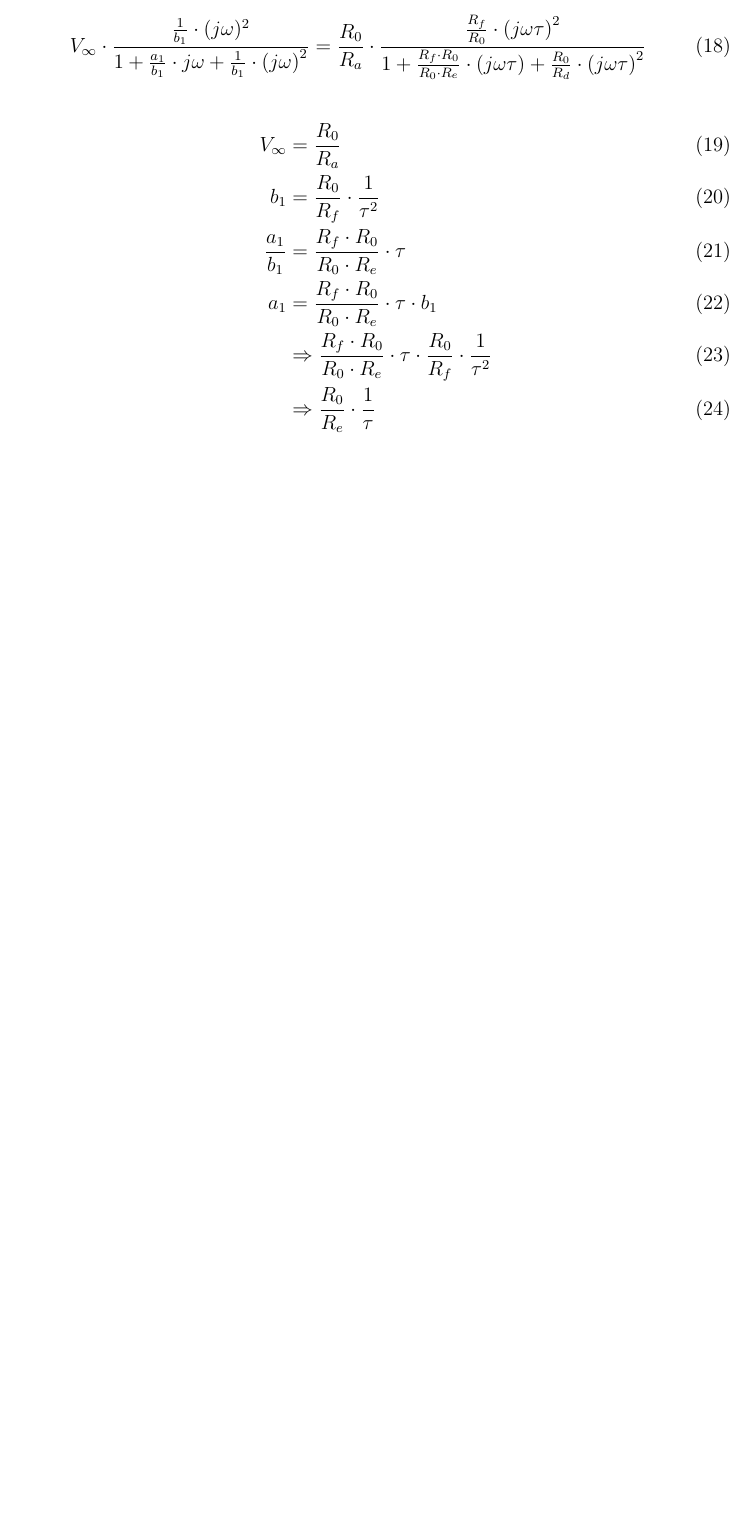
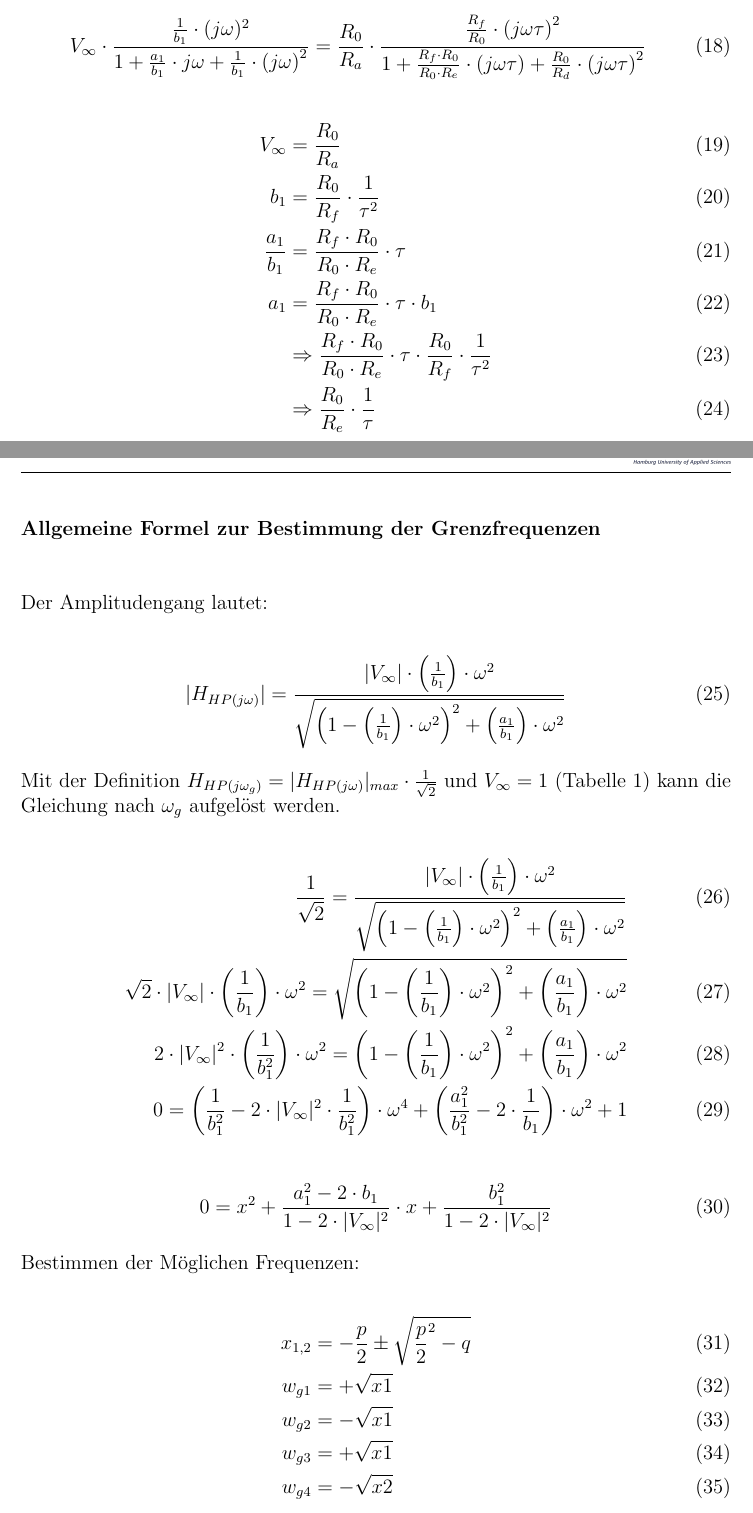
Before and after one commit to xenon185/GNP3, a LaTeX document (main_GNP3.tex, which reads Vorbereitung.tex): part of page 8 of 9 before the commit and two parts of pages 8 and 9 of 12 after it, the two joined at a grey line, cut so that both start at the same text, the shorter picture padded with empty space. Compiled offline with pdfLaTeX; an older LaTeX class or package is replaced by its successor.

Commit message:
Vorbereitung_TP_HP_ready

```diff
--- a/Vorbereitung.tex
+++ b/Vorbereitung.tex
@@ -130,3 +130,41 @@ a_{1} &= \frac{R_{f} \cdot R_{0}}{R_{0} \cdot R_{e} } \cdot \tau \cdot b_{1}\\
 &\Rightarrow \frac{R_{f} \cdot R_{0}}{R_{0} \cdot R_{e} } \cdot \tau \cdot \frac{R_{0}}{R_{f}} \cdot \frac{1}{\tau^2}\\
 &\Rightarrow \frac{R_{0}}{R_{e}} \cdot \frac{1}{\tau}
 \end{alignat}
+
+\newpage
+
+\noindent \textbf{Allgemeine Formel zur Bestimmung der Grenzfrequenzen}\\\\
+
+\noindent Der Amplitudengang lautet:
+
+\begin{alignat}{2}
+\lvert H_{HP (j \omega)} \rvert = \frac{\lvert V_{\infty} \rvert \cdot \left(\frac{1}{b_{1}} \right) \cdot \omega^2}{\sqrt{\left(1 - \left(\frac{1}{b_{1}} \right) \cdot \omega^2 \right)^2 + \left(\frac{a_{1}}{b_{1}} \right) \cdot \omega^2}}
+\end{alignat}
+
+\noindent Mit der Definition $H_{HP (j \omega_{g})} = \lvert H_{HP (j \omega)} \rvert_{max} \cdot \frac{1}{\sqrt{2}}$ und $V_{\infty} = 1$ (Tabelle \ref{tab:Tiefpaesse_Grundverstaerkung}) kann die Gleichung nach $\omega_{g}$ aufgelöst werden.
+
+\begin{alignat}{2}
+\frac{1}{\sqrt{2}} = \frac{\lvert V_{\infty} \rvert \cdot \left(\frac{1}{b_{1}} \right) \cdot \omega^2}{\sqrt{\left(1 - \left(\frac{1}{b_{1}} \right) \cdot \omega^2 \right)^2 + \left(\frac{a_{1}}{b_{1}} \right) \cdot \omega^2}}\\
+\sqrt{2} \cdot \lvert V_{\infty} \rvert \cdot \left(\frac{1}{b_{1}} \right) \cdot \omega^2 = \sqrt{\left(1 - \left(\frac{1}{b_{1}} \right) \cdot \omega^2 \right)^2 + \left(\frac{a_{1}}{b_{1}} \right) \cdot \omega^2}\\
+2 \cdot \lvert V_{\infty} \rvert^2 \cdot \left(\frac{1}{b_{1}^2} \right) \cdot \omega^2 = \left(1 - \left(\frac{1}{b_{1}} \right) \cdot \omega^2 \right)^2 + \left(\frac{a_{1}}{b_{1}} \right) \cdot \omega^2\\
+0 = \left( \frac{1}{b_{1}^2} - 2 \cdot \lvert V_{\infty} \rvert^2 \cdot \frac{1}{b_{1}^2} \right) \cdot \omega^4 + \left(\frac{a_{1}^2}{b_{1}^2} - 2 \cdot \frac{1}{b_{1}} \right) \cdot \omega^2 + 1
+\end{alignat}
+
+
+
+
+\begin{alignat}{2}
+0 = x^2 + \frac{a_{1}^2 - 2 \cdot b_{1}}{1 - 2 \cdot \lvert V_{\infty} \rvert^2} \cdot x + \frac{b_{1}^2}{1 - 2 \cdot \lvert V_{\infty} \rvert^2}
+\end{alignat}
+
+\noindent Bestimmen der Möglichen Frequenzen:
+
+\begin{alignat}{2}
+x_{1,2} &= -\frac{p}{2} \pm \sqrt{\frac{p}{2}^2 - q}\\
+w_{g1} &= +\sqrt{x1}\\
+w_{g2} &= -\sqrt{x1}\\
+w_{g3} &= +\sqrt{x1}\\
+w_{g4} &= -\sqrt{x2}
+\end{alignat}
+
+\newpage
```
Also changed, not shown: Bilder/HP_Bessel.png (added), Bilder/HP_Butterworth.png (added), Bilder/HP_Tschebyscheff.png (added), main_GNP3.pdf, Vorbereitung.tex (37 more changed lines), 1 other file.
